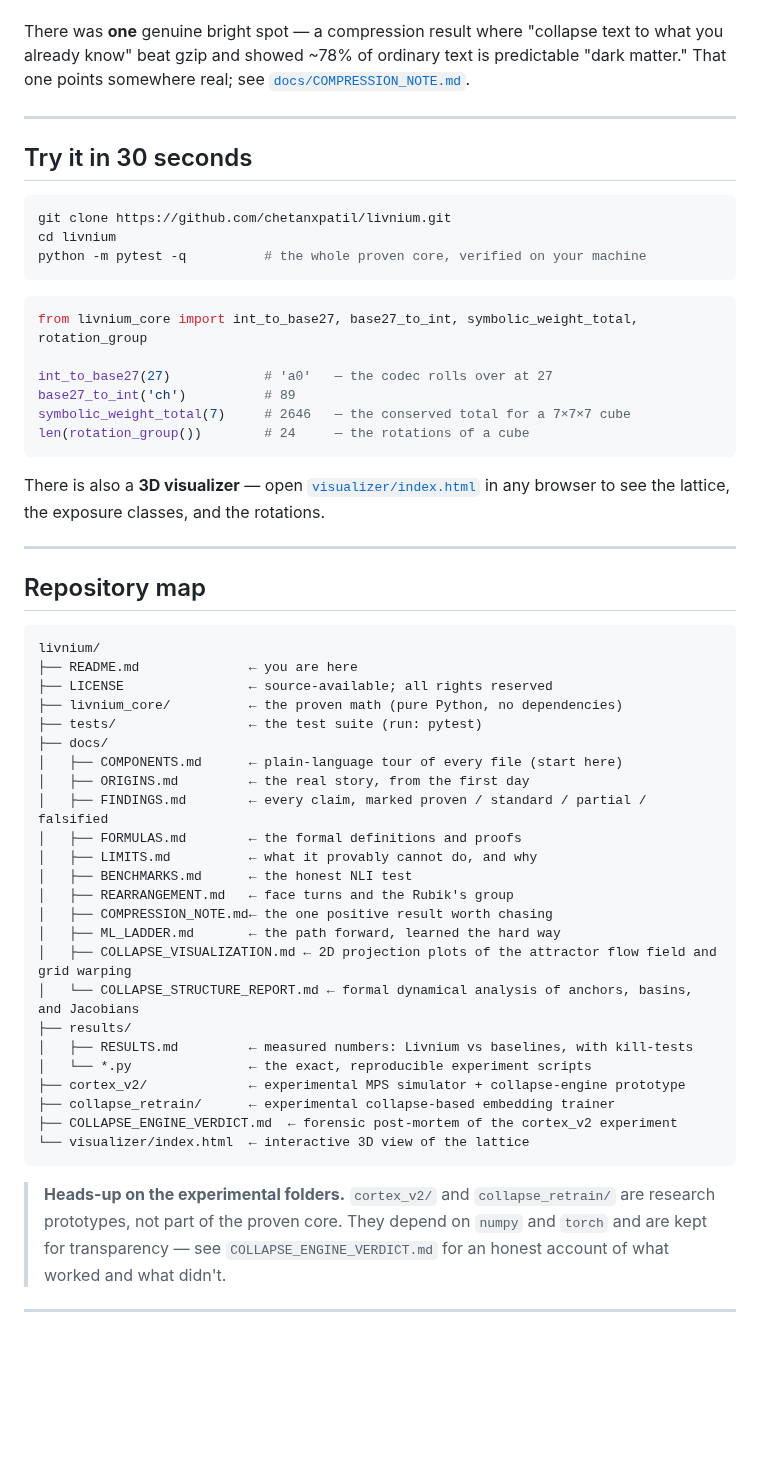
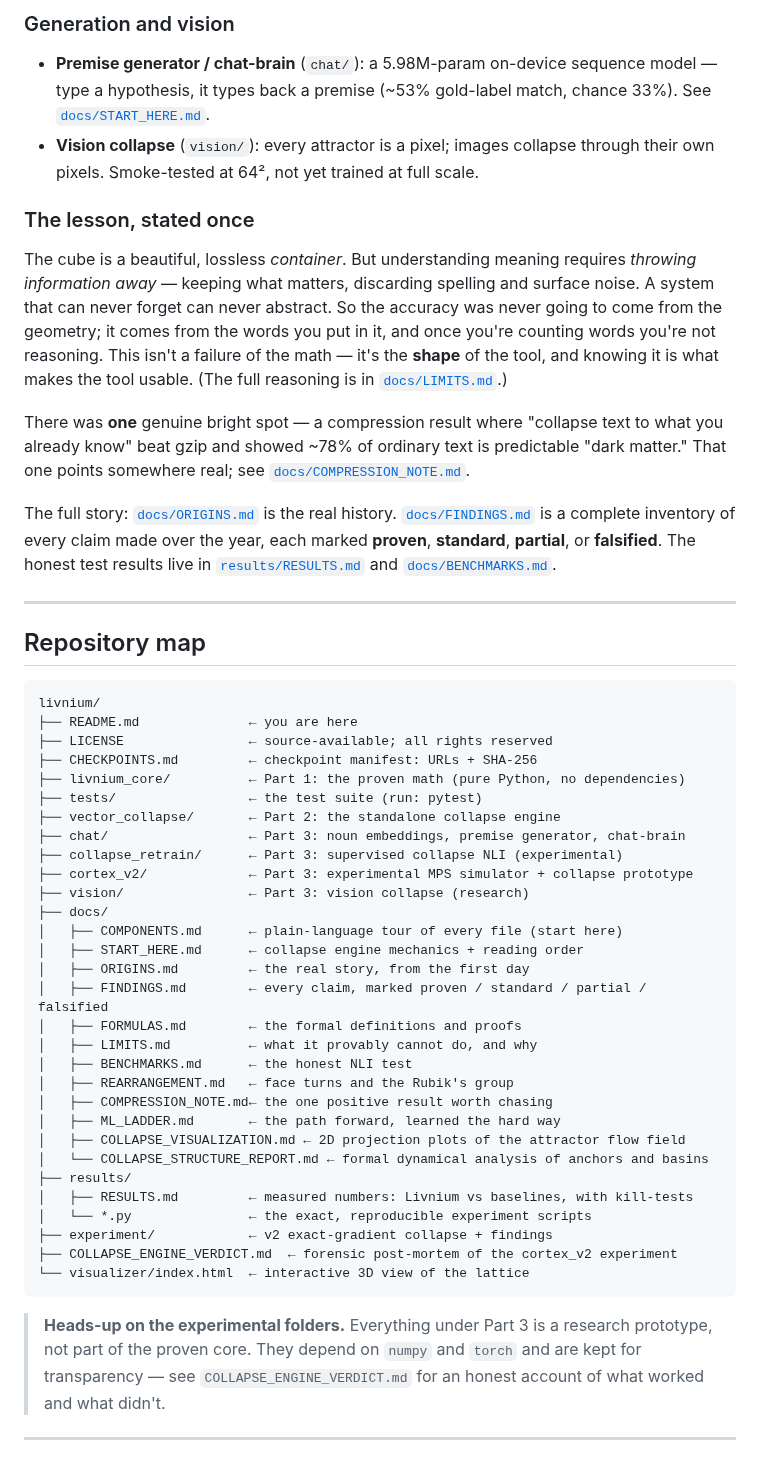
Before and after one commit to chetanxpatil/livnium, a Markdown page: README.md, the part around one of its changes. Rendered like a GitHub page; blank space fills up the shorter version.

````diff
--- a/README.md
+++ b/README.md
@@ -146,30 +155,33 @@ makes the tool usable. (The full reasoning is in [`docs/LIMITS.md`](docs/LIMITS.
+### Generation and vision
+
+- **Premise generator / chat-brain** (`chat/`): a 5.98M-param on-device sequence
+  model — type a hypothesis, it types back a premise (~53% gold-label match,
+  chance 33%). See [`docs/START_HERE.md`](docs/START_HERE.md).
+- **Vision collapse** (`vision/`): every attractor is a pixel; images collapse
+  through their own pixels. Smoke-tested at 64², not yet trained at full scale.
+
+### The lesson, stated once
+
+The cube is a beautiful, lossless *container*. But understanding meaning
+requires *throwing information away* — keeping what matters, discarding
+spelling and surface noise. A system that can never forget can never abstract.
+So the accuracy was never going to come from the geometry; it comes from the
+words you put in it, and once you're counting words you're not reasoning. This
+isn't a failure of the math — it's the **shape** of the tool, and knowing it is
+what makes the tool usable. (The full reasoning is in
+[`docs/LIMITS.md`](docs/LIMITS.md).)
 
 There was **one** genuine bright spot — a compression result where "collapse text to
 what you already know" beat gzip and showed ~78% of ordinary text is predictable
 "dark matter." That one points somewhere real; see
 [`docs/COMPRESSION_NOTE.md`](docs/COMPRESSION_NOTE.md).
 
----
-
-## Try it in 30 seconds
-
-```bash
-git clone https://github.com/chetanxpatil/livnium.git
-cd livnium
-python -m pytest -q          # the whole proven core, verified on your machine
-```
-
-```python
-from livnium_core import int_to_base27, base27_to_int, symbolic_weight_total, rotation_group
-
-int_to_base27(27)            # 'a0'   — the codec rolls over at 27
-base27_to_int('ch')          # 89
-symbolic_weight_total(7)     # 2646   — the conserved total for a 7×7×7 cube
-len(rotation_group())        # 24     — the rotations of a cube
-```
-
-There is also a **3D visualizer** — open [`visualizer/index.html`](visualizer/index.html)
-in any browser to see the lattice, the exposure classes, and the rotations.
+The full story: [`docs/ORIGINS.md`](docs/ORIGINS.md) is the real history.
+[`docs/FINDINGS.md`](docs/FINDINGS.md) is a complete inventory of every claim
+made over the year, each marked **proven**, **standard**, **partial**, or
+**falsified**. The honest test results live in
+[`results/RESULTS.md`](results/RESULTS.md) and
+[`docs/BENCHMARKS.md`](docs/BENCHMARKS.md).
 
 ---
 
@@ -179,10 +191,17 @@ in any browser to see the lattice, the exposure classes, and the rotations.
 livnium/
 ├── README.md              ← you are here
 ├── LICENSE                ← source-available; all rights reserved
-├── livnium_core/          ← the proven math (pure Python, no dependencies)
+├── CHECKPOINTS.md         ← checkpoint manifest: URLs + SHA-256
+├── livnium_core/          ← Part 1: the proven math (pure Python, no dependencies)
 ├── tests/                 ← the test suite (run: pytest)
+├── vector_collapse/       ← Part 2: the standalone collapse engine
+├── chat/                  ← Part 3: noun embeddings, premise generator, chat-brain
+├── collapse_retrain/      ← Part 3: supervised collapse NLI (experimental)
+├── cortex_v2/             ← Part 3: experimental MPS simulator + collapse prototype
+├── vision/                ← Part 3: vision collapse (research)
 ├── docs/
 │   ├── COMPONENTS.md      ← plain-language tour of every file (start here)
+│   ├── START_HERE.md      ← collapse engine mechanics + reading order
 │   ├── ORIGINS.md         ← the real story, from the first day
 │   ├── FINDINGS.md        ← every claim, marked proven / standard / partial / falsified
 │   ├── FORMULAS.md        ← the formal definitions and proofs
@@ -191,19 +210,18 @@ livnium/
 │   ├── REARRANGEMENT.md   ← face turns and the Rubik's group
 │   ├── COMPRESSION_NOTE.md← the one positive result worth chasing
 │   ├── ML_LADDER.md       ← the path forward, learned the hard way
-│   ├── COLLAPSE_VISUALIZATION.md ← 2D projection plots of the attractor flow field and grid warping
-│   └── COLLAPSE_STRUCTURE_REPORT.md ← formal dynamical analysis of anchors, basins, and Jacobians
+│   ├── COLLAPSE_VISUALIZATION.md ← 2D projection plots of the attractor flow field
+│   └── COLLAPSE_STRUCTURE_REPORT.md ← formal dynamical analysis of anchors and basins
 ├── results/
 │   ├── RESULTS.md         ← measured numbers: Livnium vs baselines, with kill-tests
 │   └── *.py               ← the exact, reproducible experiment scripts
-├── cortex_v2/             ← experimental MPS simulator + collapse-engine prototype
-├── collapse_retrain/      ← experimental collapse-based embedding trainer
+├── experiment/            ← v2 exact-gradient collapse + findings
 ├── COLLAPSE_ENGINE_VERDICT.md  ← forensic post-mortem of the cortex_v2 experiment
 └── visualizer/index.html  ← interactive 3D view of the lattice
 ```
 
-> **Heads-up on the experimental folders.** `cortex_v2/` and `collapse_retrain/`
-> are research prototypes, not part of the proven core. They depend on `numpy`
+> **Heads-up on the experimental folders.** Everything under Part 3 is a
+> research prototype, not part of the proven core. They depend on `numpy`
 > and `torch` and are kept for transparency — see `COLLAPSE_ENGINE_VERDICT.md`
 > for an honest account of what worked and what didn't.
 
````
Also changed, not shown: other parts of README.md (+80 -71 lines).
